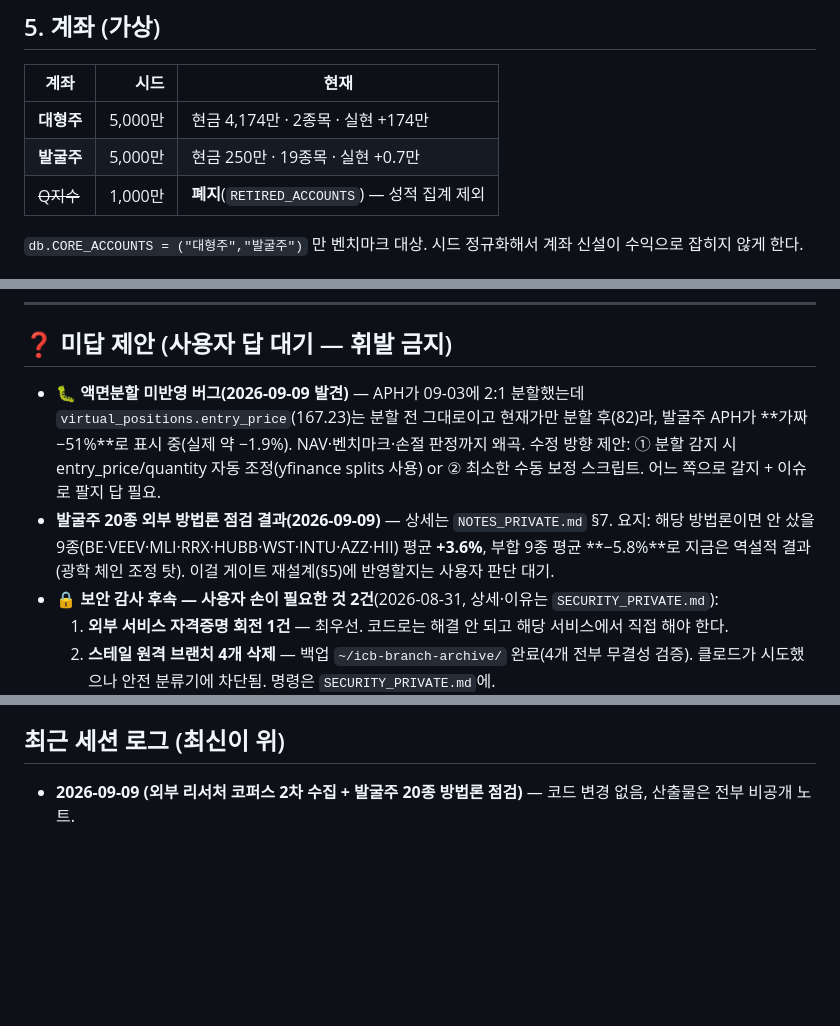
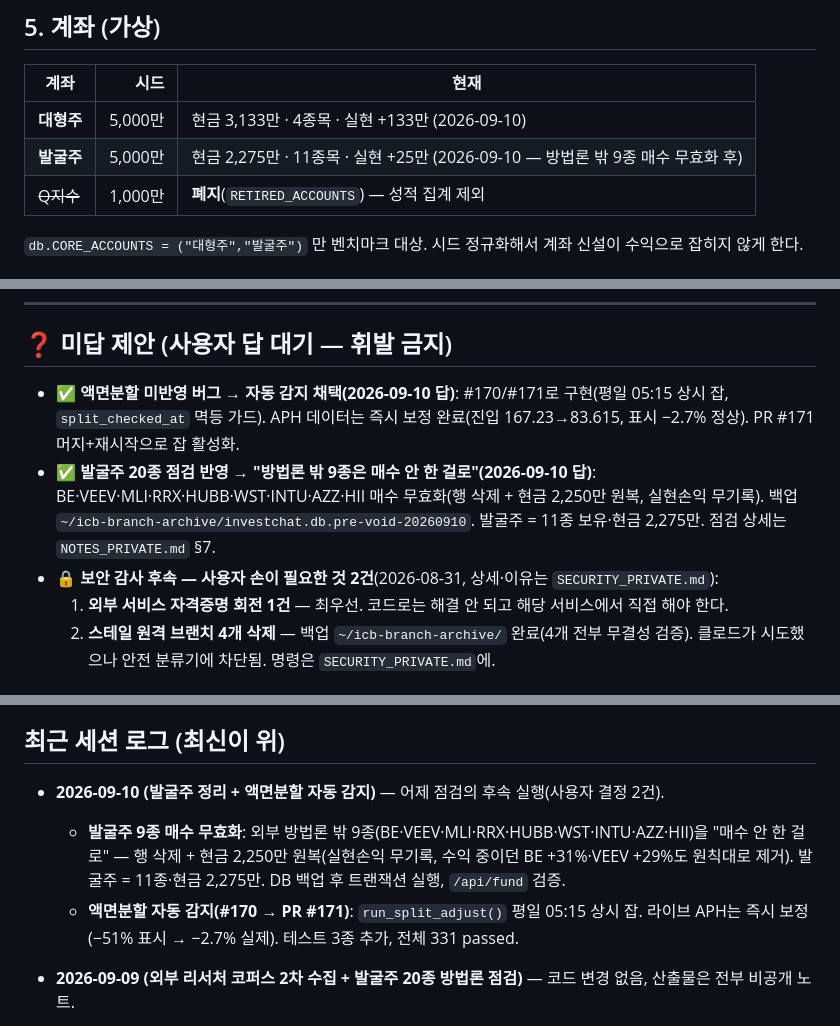
Before and after one commit to 0921sean/InvestChatBots, a Markdown page: PROGRESS.md, 3 parts joined by grey strips. Rendered like a GitHub page; blank space fills up the shorter version.

Commit message:
[Docs/#168] 2026-09-10 후속 — 발굴주 9종 무효화·분할 자동감지(#170/#171) 반영, 계좌 표 갱신
Co-Authored-By: Claude Fable 5 <noreply@anthropic.com>
Claude-Session: https://claude.ai/code/session_0186qbgT6ao85DCAeDdcv1oU

```diff
--- a/PROGRESS.md
+++ b/PROGRESS.md
@@ -84,8 +84,8 @@ LLM = `claude` CLI 서브프로세스 (구독 토큰 버킷 — 크레딧 과금
 ## 5. 계좌 (가상)
 | 계좌 | 시드 | 현재 |
 |---|---:|---|
-| **대형주** | 5,000만 | 현금 4,174만 · 2종목 · 실현 +174만 |
-| **발굴주** | 5,000만 | 현금 250만 · 19종목 · 실현 +0.7만 |
+| **대형주** | 5,000만 | 현금 3,133만 · 4종목 · 실현 +133만 (2026-09-10) |
+| **발굴주** | 5,000만 | 현금 2,275만 · 11종목 · 실현 +25만 (2026-09-10 — 방법론 밖 9종 매수 무효화 후) |
 | ~~Q지수~~ | 1,000만 | **폐지**(`RETIRED_ACCOUNTS`) — 성적 집계 제외 |
 
 `db.CORE_ACCOUNTS = ("대형주","발굴주")` 만 벤치마크 대상. 시드 정규화해서 계좌 신설이 수익으로 잡히지 않게 한다.
@@ -223,8 +223,8 @@ LLM = `claude` CLI 서브프로세스 (구독 토큰 버킷 — 크레딧 과금
 ---
 
 ## ❓ 미답 제안 (사용자 답 대기 — 휘발 금지)
-- 🐛 **액면분할 미반영 버그(2026-09-09 발견)** — APH가 09-03에 2:1 분할했는데 `virtual_positions.entry_price`(167.23)는 분할 전 그대로이고 현재가만 분할 후(82)라, 발굴주 APH가 **가짜 −51%**로 표시 중(실제 약 −1.9%). NAV·벤치마크·손절 판정까지 왜곡. 수정 방향 제안: ① 분할 감지 시 entry_price/quantity 자동 조정(yfinance splits 사용) or ② 최소한 수동 보정 스크립트. 어느 쪽으로 갈지 + 이슈로 팔지 답 필요.
-- **발굴주 20종 외부 방법론 점검 결과(2026-09-09)** — 상세는 `NOTES_PRIVATE.md` §7. 요지: 해당 방법론이면 안 샀을 9종(BE·VEEV·MLI·RRX·HUBB·WST·INTU·AZZ·HII) 평균 **+3.6%**, 부합 9종 평균 **−5.8%**로 지금은 역설적 결과(광학 체인 조정 탓). 이걸 게이트 재설계(§5)에 반영할지는 사용자 판단 대기.
+- ✅ **액면분할 미반영 버그 → 자동 감지 채택(2026-09-10 답)**: #170/#171로 구현(평일 05:15 상시 잡, `split_checked_at` 멱등 가드). APH 데이터는 즉시 보정 완료(진입 167.23→83.615, 표시 −2.7% 정상). PR #171 머지+재시작으로 잡 활성화.
+- ✅ **발굴주 20종 점검 반영 → "방법론 밖 9종은 매수 안 한 걸로"(2026-09-10 답)**: BE·VEEV·MLI·RRX·HUBB·WST·INTU·AZZ·HII 매수 무효화(행 삭제 + 현금 2,250만 원복, 실현손익 무기록). 백업 `~/icb-branch-archive/investchat.db.pre-void-20260910`. 발굴주 = 11종 보유·현금 2,275만. 점검 상세는 `NOTES_PRIVATE.md` §7.
 - 🔒 **보안 감사 후속 — 사용자 손이 필요한 것 2건**(2026-08-31, 상세·이유는 `SECURITY_PRIVATE.md`):
   1. **외부 서비스 자격증명 회전 1건** — 최우선. 코드로는 해결 안 되고 해당 서비스에서 직접 해야 한다.
   2. **스테일 원격 브랜치 4개 삭제** — 백업 `~/icb-branch-archive/` 완료(4개 전부 무결성 검증). 클로드가 시도했으나 안전 분류기에 차단됨. 명령은 `SECURITY_PRIVATE.md`에.
@@ -314,6 +314,9 @@ LLM = `claude` CLI 서브프로세스 (구독 토큰 버킷 — 크레딧 과금
 - 인증 강화(2FA/IP제한) — 실계좌 전 필수.
 
 ## 최근 세션 로그 (최신이 위)
+- **2026-09-10 (발굴주 정리 + 액면분할 자동 감지)** — 어제 점검의 후속 실행(사용자 결정 2건).
+  - **발굴주 9종 매수 무효화**: 외부 방법론 밖 9종(BE·VEEV·MLI·RRX·HUBB·WST·INTU·AZZ·HII)을 "매수 안 한 걸로" — 행 삭제 + 현금 2,250만 원복(실현손익 무기록, 수익 중이던 BE +31%·VEEV +29%도 원칙대로 제거). 발굴주 = 11종·현금 2,275만. DB 백업 후 트랜잭션 실행, `/api/fund` 검증.
+  - **액면분할 자동 감지(#170 → PR #171)**: `run_split_adjust()` 평일 05:15 상시 잡. 라이브 APH는 즉시 보정(−51% 표시 → −2.7% 실제). 테스트 3종 추가, 전체 331 passed.
 - **2026-09-09 (외부 리서처 코퍼스 2차 수집 + 발굴주 20종 방법론 점검)** — 코드 변경 없음, 산출물은 전부 비공개 노트.
   - **수집**: X 코퍼스 484→**680개**(05-04~09-08). 수집 방법 3가지 교정(검색 경계=KST·당일포함, 본문 셀렉터 `tweetText`, 회수=로컬서버 GET 청크) — 상세 `NOTES_PRIVATE.md` 헤더. 재개 포인터 = 05-04부터 하루씩 뒤로.
   - **점검**: 발굴주 보유 20종을 해당 방법론(유닛 수급·상류 병목·인증 사이클) 기준 전수 판정 → `NOTES_PRIVATE.md` §7. 탈락 9종이 부합 9종보다 성과가 좋은 역설(+3.6% vs −5.8%) — 8월 고점 일괄 진입 + 광학 조정 국면 탓.
```
Also changed, not shown: other parts of PROGRESS.md (+1 -1 lines).
